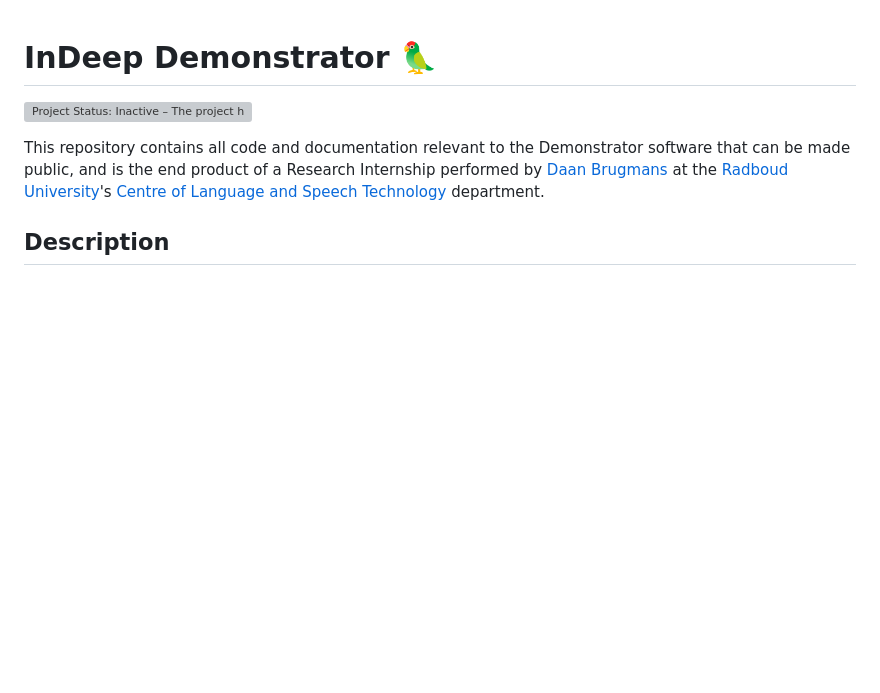
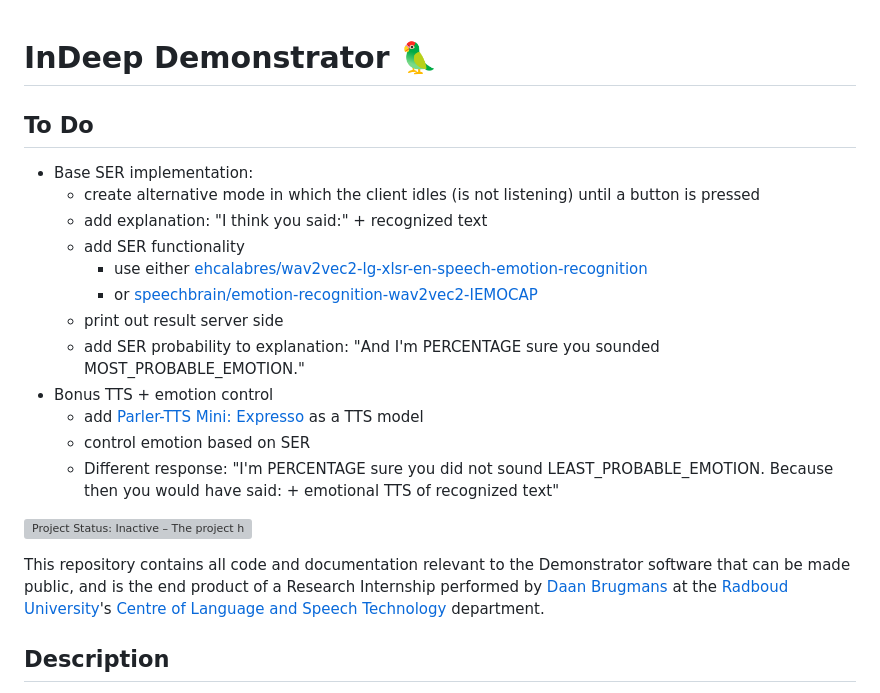
Before and after one commit to timjzee/indeep-demonstrator, a Markdown page: README.md, the part around the change. Drawn GitHub-style; blank space fills up the shorter version; grey boxes are pictures that could not be loaded.

Commit message:
Add todo

```diff
--- a/README.md
+++ b/README.md
@@ -1,4 +1,19 @@
 # InDeep Demonstrator 🦜
+
+## To Do
+- Base SER implementation:
+  - create alternative mode in which the client idles (is not listening) until a button is pressed
+  - add explanation: "I think you said:" + recognized text
+  - add SER functionality
+    - use either [ehcalabres/wav2vec2-lg-xlsr-en-speech-emotion-recognition](https://huggingface.co/ehcalabres/wav2vec2-lg-xlsr-en-speech-emotion-recognition)
+    - or [speechbrain/emotion-recognition-wav2vec2-IEMOCAP](https://huggingface.co/speechbrain/emotion-recognition-wav2vec2-IEMOCAP)
+  - print out result server side
+  - add SER probability to explanation: "And I'm PERCENTAGE sure you sounded MOST_PROBABLE_EMOTION."
+- Bonus TTS + emotion control
+  - add [Parler-TTS Mini: Expresso](https://huggingface.co/parler-tts/parler-tts-mini-expresso) as a TTS model
+  - control emotion based on SER
+  - Different response: "I'm PERCENTAGE sure you did not sound LEAST_PROBABLE_EMOTION. Because then you would have said: + emotional TTS of recognized text"
+
 
 [![Project Status: Inactive – The project has reached a stable, usable state but is no longer being actively developed; support/maintenance will be provided as time allows.](https://www.repostatus.org/badges/latest/inactive.svg)](https://www.repostatus.org/#inactive)
 
```
